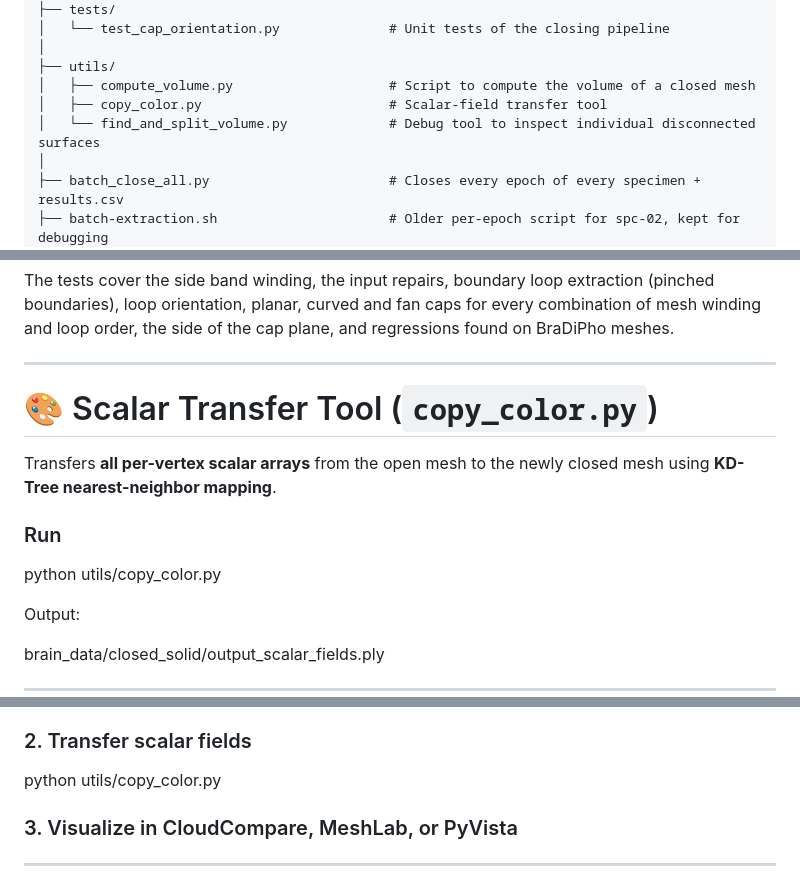
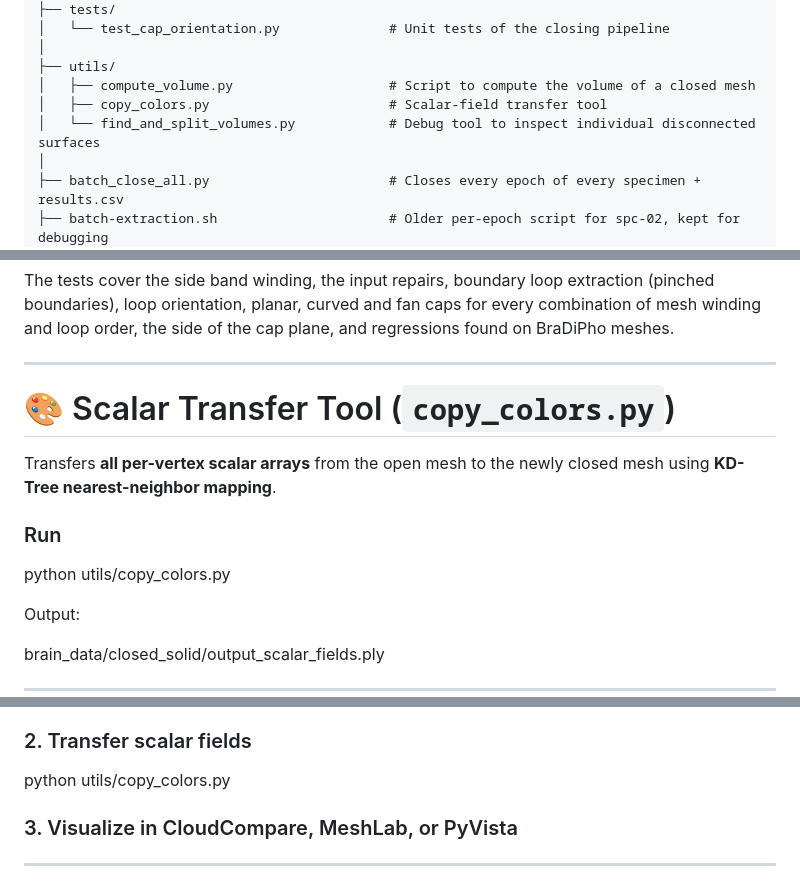
Before and after one commit to guichoquette/close_mesh, a Markdown page: README.md, 3 parts joined by grey strips. Drawn GitHub-style.

Commit message:
README : corrige les noms de copy_colors.py et find_and_split_volumes.py

```diff
--- a/README.md
+++ b/README.md
@@ -31,8 +31,8 @@ close_mesh/
 │
 ├── utils/
 │   ├── compute_volume.py                    # Script to compute the volume of a closed mesh
-│   ├── copy_color.py                        # Scalar-field transfer tool
-│   └── find_and_split_volume.py             # Debug tool to inspect individual disconnected surfaces
+│   ├── copy_colors.py                       # Scalar-field transfer tool
+│   └── find_and_split_volumes.py            # Debug tool to inspect individual disconnected surfaces
 │
 ├── batch_close_all.py                       # Closes every epoch of every specimen + results.csv
 ├── batch-extraction.sh                      # Older per-epoch script for spc-02, kept for debugging
@@ -258,13 +258,13 @@ The tests cover the side band winding, the input repairs, boundary loop extracti
 
 ---
 
-# 🎨 Scalar Transfer Tool (`copy_color.py`)
+# 🎨 Scalar Transfer Tool (`copy_colors.py`)
 
 Transfers **all per-vertex scalar arrays** from the open mesh to the newly closed mesh using **KD-Tree nearest-neighbor mapping**.
 
 ### Run
 
-python utils/copy_color.py
+python utils/copy_colors.py
 
 Output:
 
@@ -284,7 +284,7 @@ python close_opening_scripts/close_planar_hole.py \
 
 ### 2. Transfer scalar fields
 
-python utils/copy_color.py
+python utils/copy_colors.py
 
 ### 3. Visualize in CloudCompare, MeshLab, or PyVista
 
```
Also changed, not shown: other parts of README.md (+1 -1 lines).
